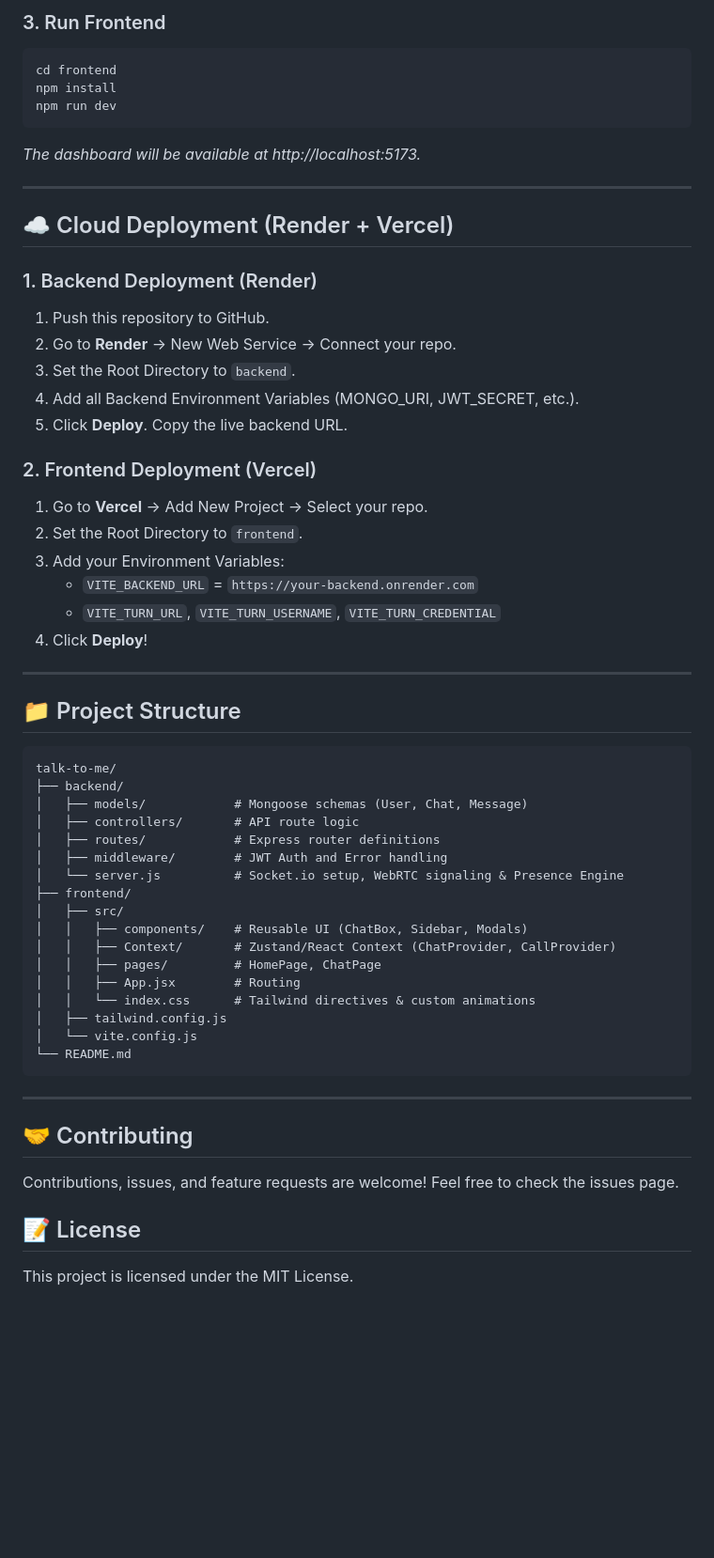
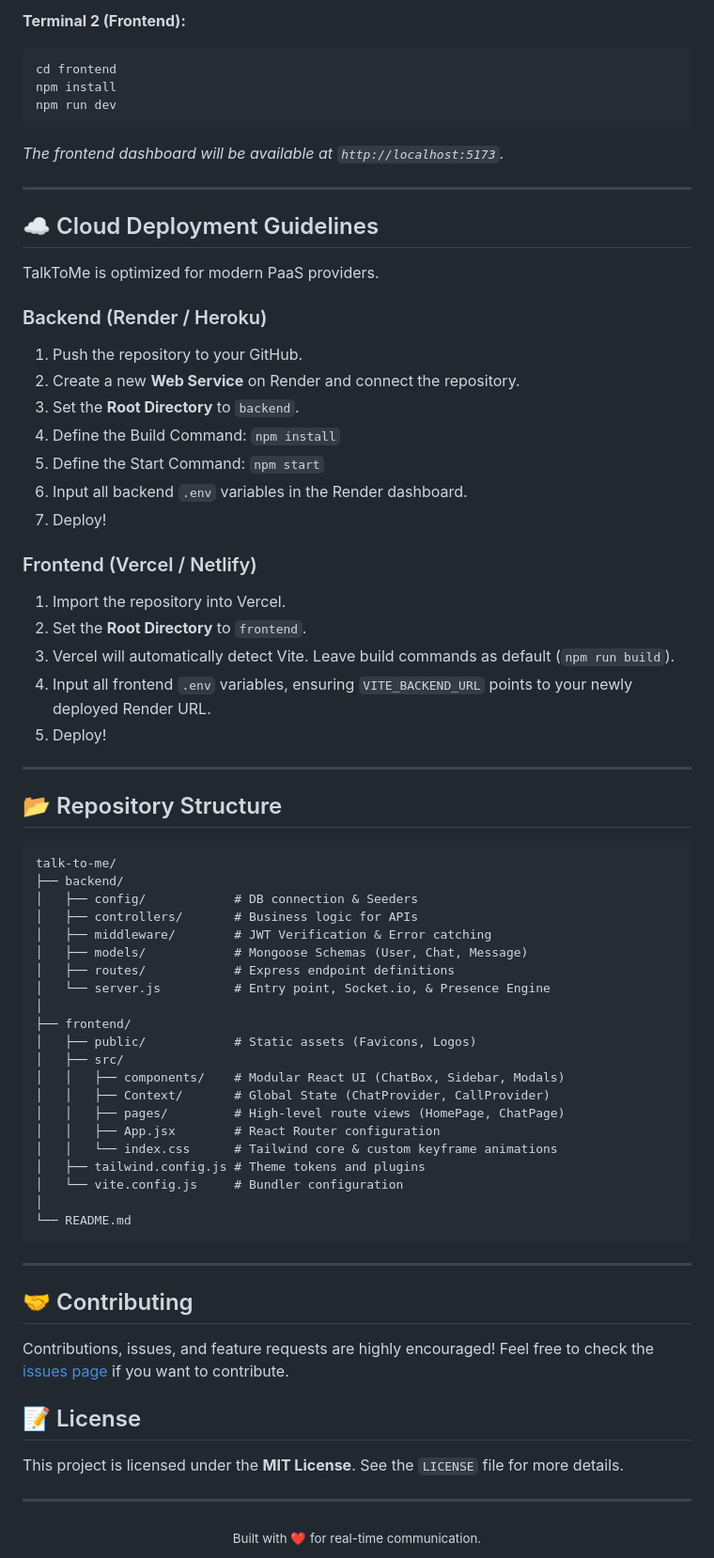
Before and after one commit to Harshkumar2306/talk-to-me, a Markdown page: README.md, the part around one of its changes. Shown at 94% size. Drawn GitHub-style; blank space fills up the shorter version.

Commit message:
docs: rewrite README to be highly professional and comprehensive

````diff
--- a/README.md
+++ b/README.md
@@ -113,59 +157,72 @@ npm run dev
 
-### 3. Run Frontend
+**Terminal 2 (Frontend):**
 ```bash
 cd frontend
 npm install
 npm run dev
 ```
-*The dashboard will be available at http://localhost:5173.*
+*The frontend dashboard will be available at `http://localhost:5173`.*
 
 ---
 
-## ☁️ Cloud Deployment (Render + Vercel)
+## ☁️ Cloud Deployment Guidelines
 
-### 1. Backend Deployment (Render)
-1. Push this repository to GitHub.
-2. Go to **Render** → New Web Service → Connect your repo.
-3. Set the Root Directory to `backend`.
-4. Add all Backend Environment Variables (MONGO_URI, JWT_SECRET, etc.).
-5. Click **Deploy**. Copy the live backend URL.
+TalkToMe is optimized for modern PaaS providers.
 
-### 2. Frontend Deployment (Vercel)
-1. Go to **Vercel** → Add New Project → Select your repo.
-2. Set the Root Directory to `frontend`.
-3. Add your Environment Variables:
-   - `VITE_BACKEND_URL` = `https://your-backend.onrender.com`
-   - `VITE_TURN_URL`, `VITE_TURN_USERNAME`, `VITE_TURN_CREDENTIAL`
-4. Click **Deploy**!
+### Backend (Render / Heroku)
+1. Push the repository to your GitHub.
+2. Create a new **Web Service** on Render and connect the repository.
+3. Set the **Root Directory** to `backend`.
+4. Define the Build Command: `npm install`
+5. Define the Start Command: `npm start`
+6. Input all backend `.env` variables in the Render dashboard.
+7. Deploy!
+
+### Frontend (Vercel / Netlify)
+1. Import the repository into Vercel.
+2. Set the **Root Directory** to `frontend`.
+3. Vercel will automatically detect Vite. Leave build commands as default (`npm run build`).
+4. Input all frontend `.env` variables, ensuring `VITE_BACKEND_URL` points to your newly deployed Render URL.
+5. Deploy!
 
 ---
 
-## 📁 Project Structure
+## 📂 Repository Structure
 
 ```text
 talk-to-me/
 ├── backend/
-│   ├── models/            # Mongoose schemas (User, Chat, Message)
-│   ├── controllers/       # API route logic
-│   ├── routes/            # Express router definitions
-│   ├── middleware/        # JWT Auth and Error handling
-│   └── server.js          # Socket.io setup, WebRTC signaling & Presence Engine
+│   ├── config/            # DB connection & Seeders
+│   ├── controllers/       # Business logic for APIs
+│   ├── middleware/        # JWT Verification & Error catching
+│   ├── models/            # Mongoose Schemas (User, Chat, Message)
+│   ├── routes/            # Express endpoint definitions
+│   └── server.js          # Entry point, Socket.io, & Presence Engine
+│
 ├── frontend/
+│   ├── public/            # Static assets (Favicons, Logos)
 │   ├── src/
-│   │   ├── components/    # Reusable UI (ChatBox, Sidebar, Modals)
-│   │   ├── Context/       # Zustand/React Context (ChatProvider, CallProvider)
-│   │   ├── pages/         # HomePage, ChatPage
-│   │   ├── App.jsx        # Routing
-│   │   └── index.css      # Tailwind directives & custom animations
-│   ├── tailwind.config.js
-│   └── vite.config.js
+│   │   ├── components/    # Modular React UI (ChatBox, Sidebar, Modals)
+│   │   ├── Context/       # Global State (ChatProvider, CallProvider)
+│   │   ├── pages/         # High-level route views (HomePage, ChatPage)
+│   │   ├── App.jsx        # React Router configuration
+│   │   └── index.css      # Tailwind core & custom keyframe animations
+│   ├── tailwind.config.js # Theme tokens and plugins
+│   └── vite.config.js     # Bundler configuration
+│
 └── README.md
 ```
 
 ---
 
 ## 🤝 Contributing
-Contributions, issues, and feature requests are welcome! Feel free to check the issues page.
+Contributions, issues, and feature requests are highly encouraged!
+Feel free to check the [issues page](https://github.com/Harshkumar2306/talk-to-me/issues) if you want to contribute.
 
 ## 📝 License
-This project is licensed under the MIT License.
+This project is licensed under the **MIT License**. See the `LICENSE` file for more details.
+
+---
+<div align="center">
+  <sub>Built with ❤️ for real-time communication.</sub>
+</div>
````
Also changed, not shown: other parts of README.md (+109 -65 lines).
